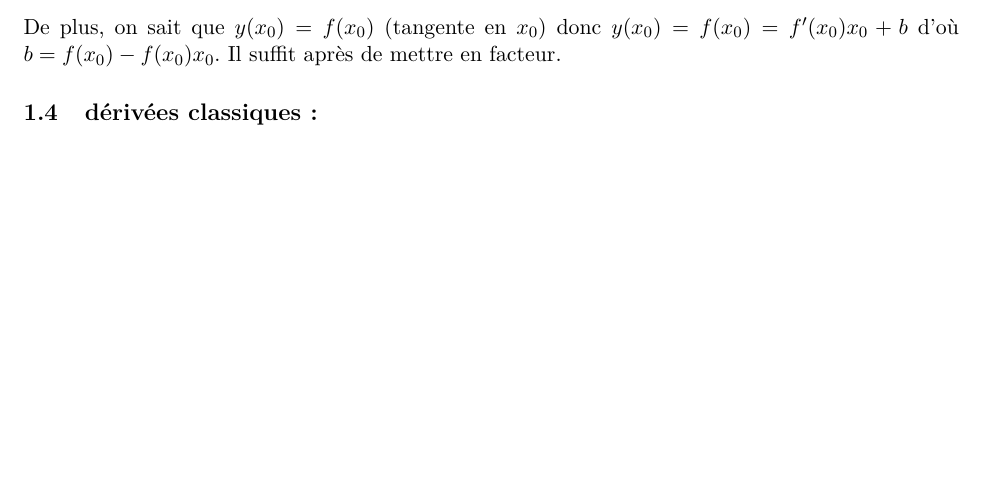
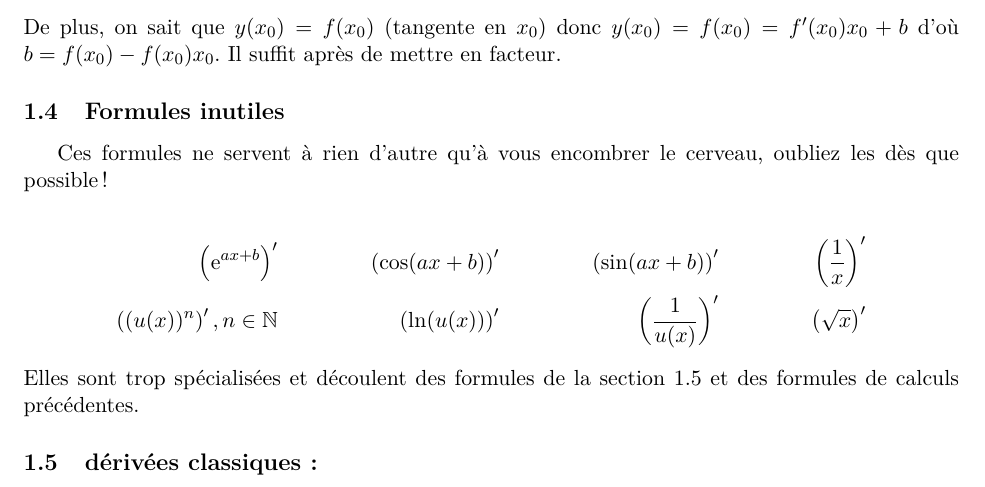
Before and after one commit to bdbonnaire/derivation-TS, a LaTeX document (derivation.tex): part of page 2 of 2 before the commit and part of page 2 of 3 after it, cut so that both start at the same text, the shorter picture padded with empty space. Compiled offline with pdfLaTeX.

Commit message:
ajout des formules et explication de leurs inutilite

```diff
--- a/derivation.tex
+++ b/derivation.tex
@@ -91,7 +91,16 @@
         \end{equation*}
         De plus, on sait que $y(x_0)=f(x_0)$ (tangente en $x_0$) donc $y(x_0)=f(x_0)= f'(x_0)x_0 +b$ d'où $b=f(x_0) -f(x_0)x_0$. Il suffit après de mettre en facteur.
 
-        \subsection{dérivées classiques :}
+        \subsection{Formules inutiles}
+        Ces formules ne servent à rien d'autre qu'à vous encombrer le cerveau, oubliez les dès que possible !
+
+        \begin{align*}
+            \de{\e{ax+b}} && \de{\cos(ax+b)} && \de{\sin(ax+b)} && \de{\frac{1}{x}}\\
+            \de{(u(x))^n}, n\in\mathbb{N} && \de{\ln(u(x))} && \de{\frac{1}{u(x)}} && \de{\sqrt{x}}
+        \end{align*}
+        Elles sont trop spécialisées et découlent des formules de la section \ref{derClassiques} et des formules de calculs précédentes.
+
+        \subsection{dérivées classiques :} \label{derClassiques}
         \begin{align*}
             \de{\cos{x}} &= -\sin{x} &\de{\sin{x}} &= \cos{x} & \de{\e{x}} &= \e{x} \\
             \de{\ln{x}} &= \frac{1}{x}
```
Also changed, not shown: derivation.pdf, 4 other files.
